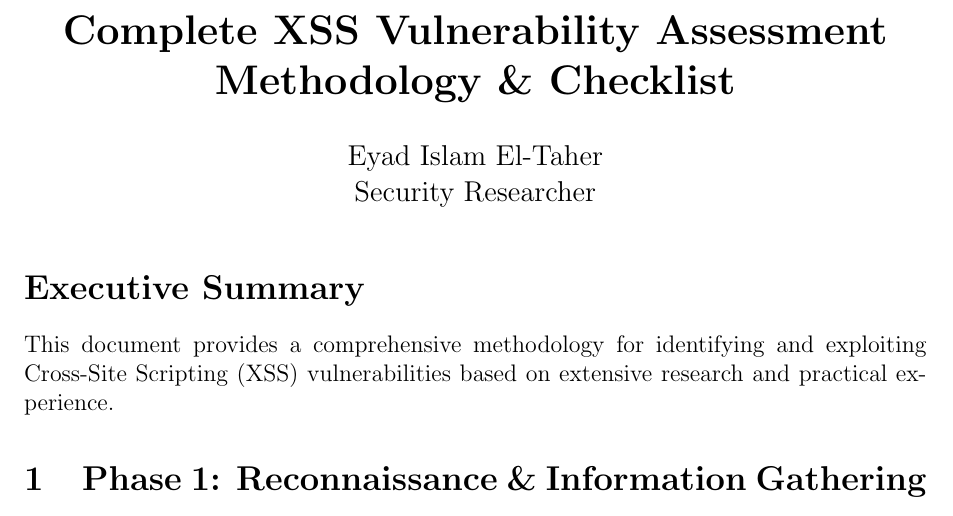
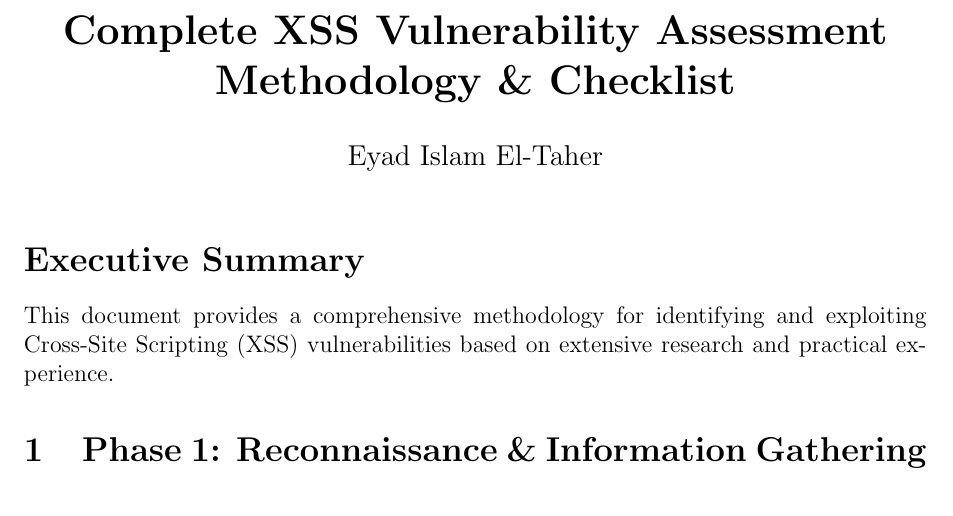
Before and after one commit to Eyadeltaher/Cybersecurity-notes, a LaTeX document (notes/XSS/XSS Methodology and Checklist.tex): part of page 1 of 7, cut so that both start at the same text. Compiled offline with pdfLaTeX.

Commit message:
small edit

```diff
--- a/notes/XSS/XSS Methodology and Checklist.tex
+++ b/notes/XSS/XSS Methodology and Checklist.tex
@@ -15,7 +15,7 @@
 \definecolor{lightred}{RGB}{255,240,240}
 
 \title{\textbf{Complete XSS Vulnerability Assessment Methodology \& Checklist}}
-\author{Eyad Islam El-Taher \\ Security Researcher}
+\author{Eyad Islam El-Taher}
 \date{}
 
 \begin{document}
```
Also changed, not shown: notes/XSS/XSS Methodology and Checklist.pdf.
